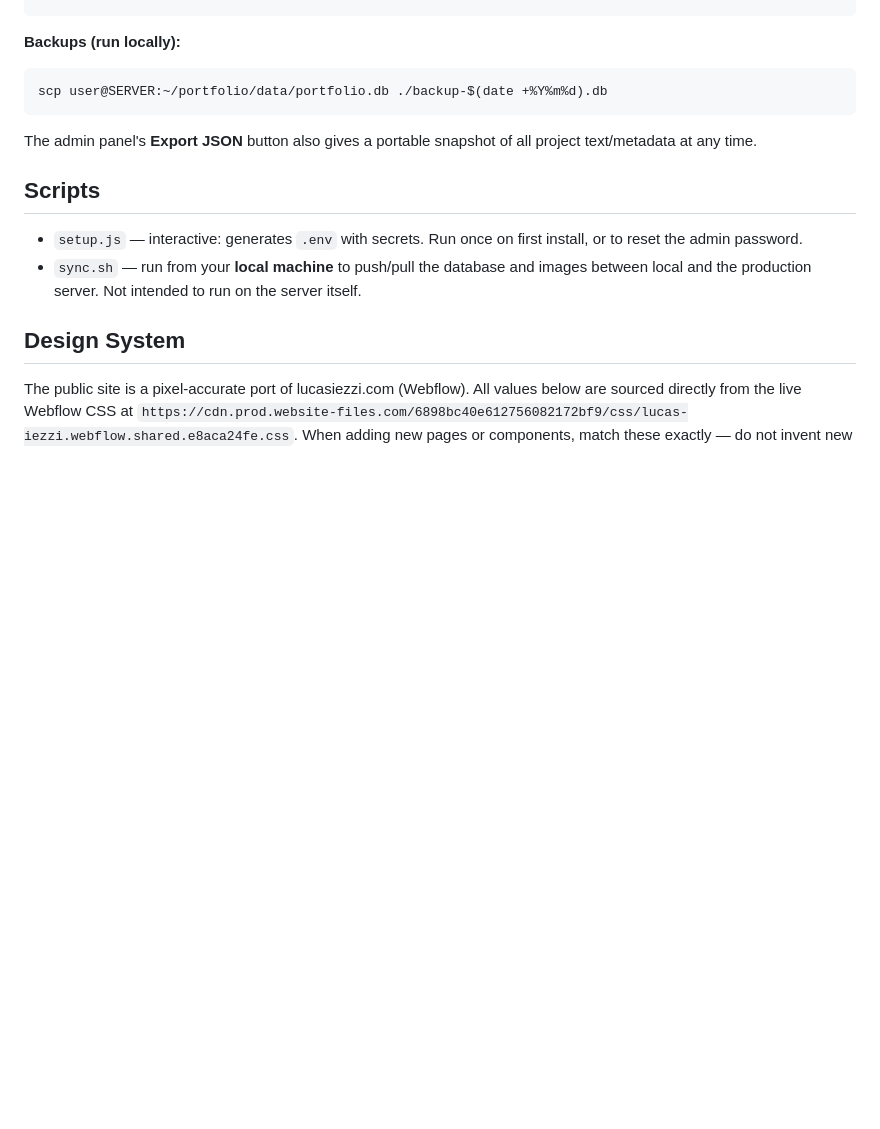
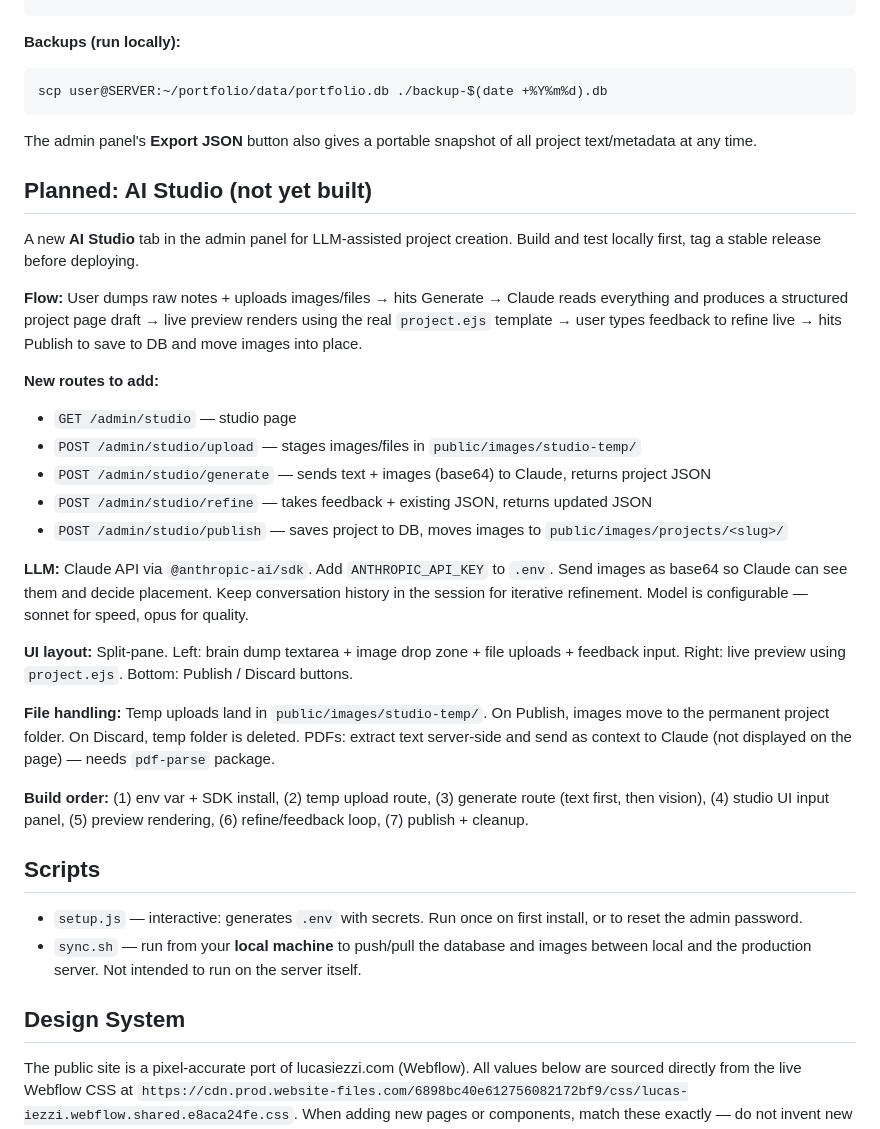
Before and after one commit to lucas-iezzi/open-folio, a Markdown page: CLAUDE.md, the part around the change. GitHub-like rendering; blank space fills up the shorter version.

Commit message:
Document AI Studio plan in CLAUDE.md
Co-Authored-By: Claude Sonnet 4.6 <noreply@anthropic.com>

```diff
--- a/CLAUDE.md
+++ b/CLAUDE.md
@@ -144,6 +144,27 @@ scp user@SERVER:~/portfolio/data/portfolio.db ./backup-$(date +%Y%m%d).db
 
 The admin panel's **Export JSON** button also gives a portable snapshot of all project text/metadata at any time.
 
+## Planned: AI Studio (not yet built)
+
+A new **AI Studio** tab in the admin panel for LLM-assisted project creation. Build and test locally first, tag a stable release before deploying.
+
+**Flow:** User dumps raw notes + uploads images/files → hits Generate → Claude reads everything and produces a structured project page draft → live preview renders using the real `project.ejs` template → user types feedback to refine live → hits Publish to save to DB and move images into place.
+
+**New routes to add:**
+- `GET /admin/studio` — studio page
+- `POST /admin/studio/upload` — stages images/files in `public/images/studio-temp/`
+- `POST /admin/studio/generate` — sends text + images (base64) to Claude, returns project JSON
+- `POST /admin/studio/refine` — takes feedback + existing JSON, returns updated JSON
+- `POST /admin/studio/publish` — saves project to DB, moves images to `public/images/projects/<slug>/`
+
+**LLM:** Claude API via `@anthropic-ai/sdk`. Add `ANTHROPIC_API_KEY` to `.env`. Send images as base64 so Claude can see them and decide placement. Keep conversation history in the session for iterative refinement. Model is configurable — sonnet for speed, opus for quality.
+
+**UI layout:** Split-pane. Left: brain dump textarea + image drop zone + file uploads + feedback input. Right: live preview using `project.ejs`. Bottom: Publish / Discard buttons.
+
+**File handling:** Temp uploads land in `public/images/studio-temp/`. On Publish, images move to the permanent project folder. On Discard, temp folder is deleted. PDFs: extract text server-side and send as context to Claude (not displayed on the page) — needs `pdf-parse` package.
+
+**Build order:** (1) env var + SDK install, (2) temp upload route, (3) generate route (text first, then vision), (4) studio UI input panel, (5) preview rendering, (6) refine/feedback loop, (7) publish + cleanup.
+
 ## Scripts
 
 - `setup.js` — interactive: generates `.env` with secrets. Run once on first install, or to reset the admin password.
```
